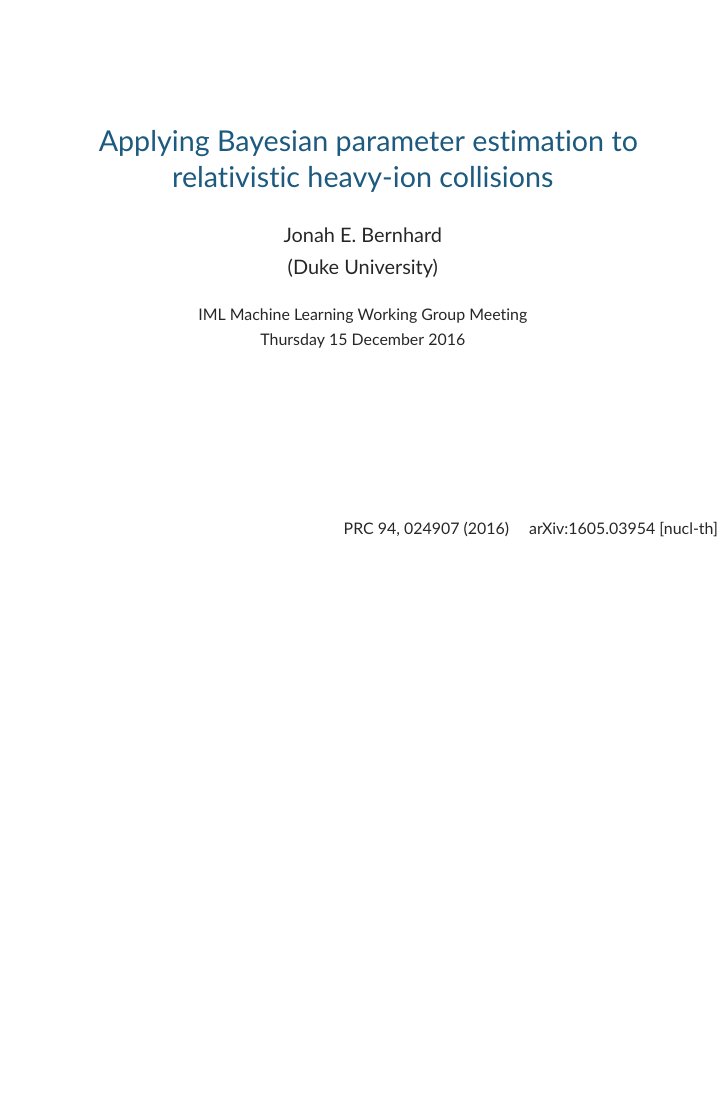
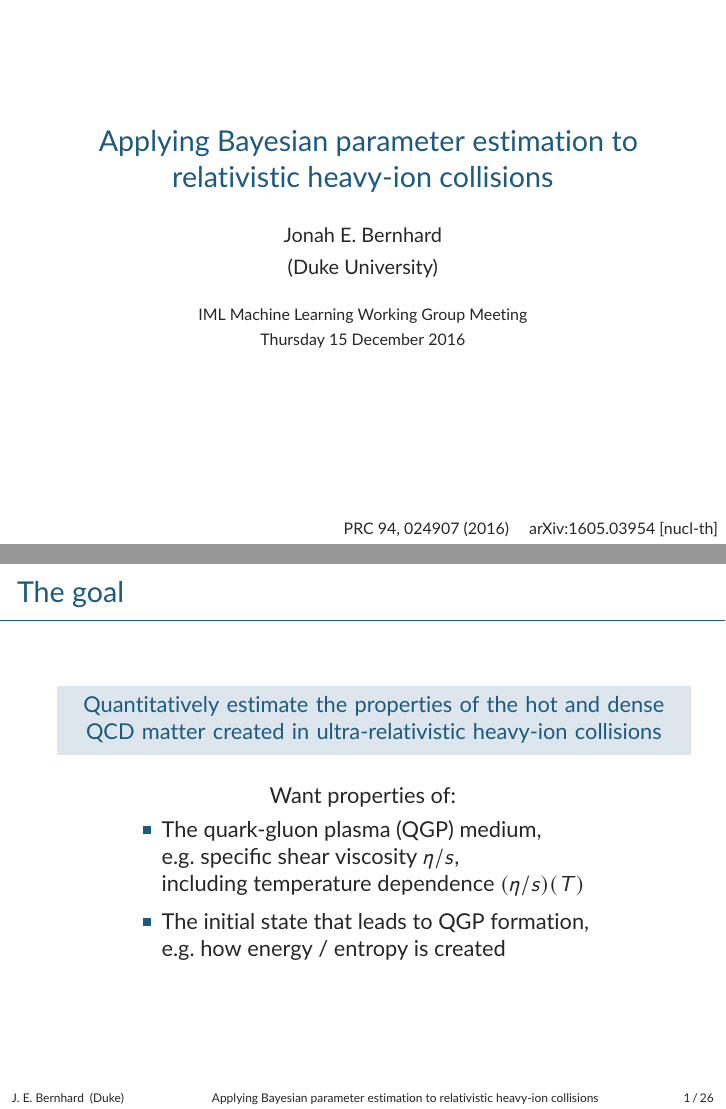
Before and after one commit to jbernhard/qm2015, LaTeX slides (iml2017.tex): page 1 of 37 before the commit and pages 1 and 2 of 38 after it, the two joined at a grey line, the shorter picture padded with empty space. Compiled offline with pdfLaTeX.

Commit message:
Add new first intro slide.

```diff
--- a/iml2017.tex
+++ b/iml2017.tex
@@ -136,6 +136,25 @@
 }
 
 \newcommand{\boxtitle}[1]{\textbf{#1}\\[.5ex]}
+
+\begin{frame}{The goal}
+  \centering
+  \tikz\node[box=1, text width=\textwidth] {
+    Quantitatively estimate the properties of the hot and dense
+    QCD matter created in ultra-relativistic heavy-ion collisions
+  }; \\[1em]
+  Want properties of: \\[.5ex]
+  \parbox{.8\textwidth}{
+    \begin{itemize}
+      \setlength\itemsep{1ex}
+      \item The quark-gluon plasma (QGP) medium, \\
+        e.g.\ specific shear viscosity $\eta/s$, \\
+        including temperature dependence $(\eta/s)(T)$
+      \item The initial state that leads to QGP formation, \\
+        e.g.\ how energy / entropy is created
+    \end{itemize}
+  }
+\end{frame}
 
 \begin{frame}<1>[label=flowchart]{Overview}
   \vspace{1em}
```
